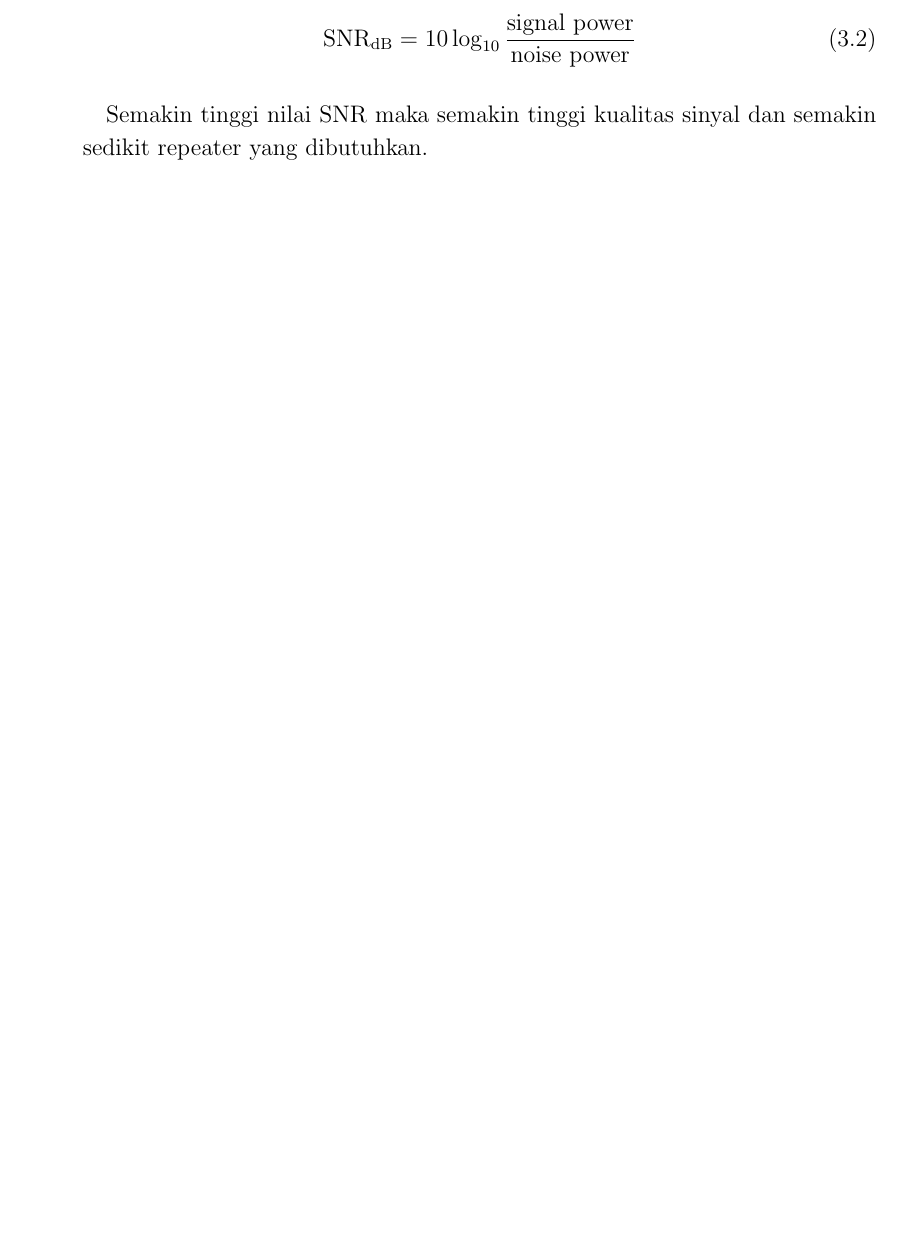
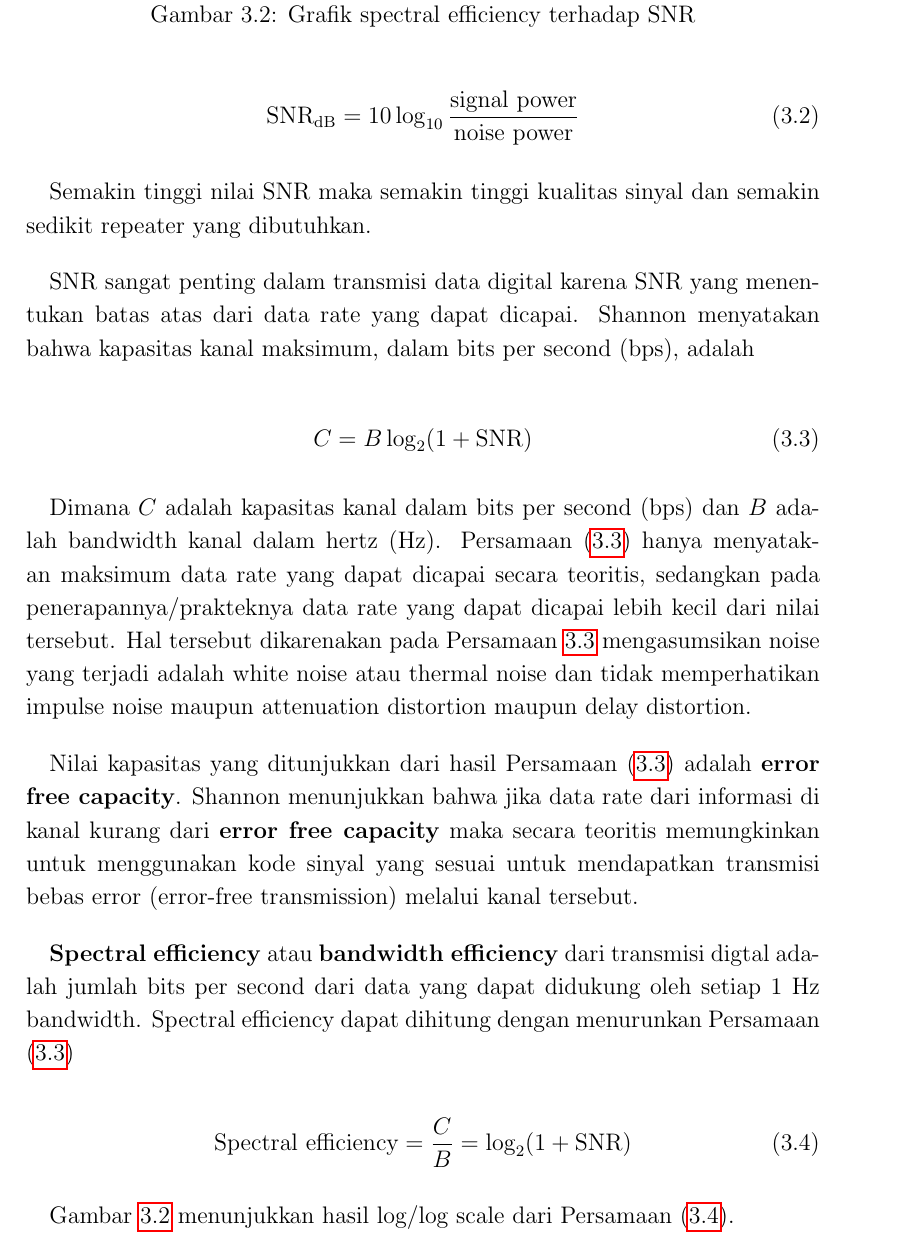
Before and after one commit to miftanurfarid/komunikasi_data, a LaTeX book (buku_ajar/main.tex, which reads buku_ajar/TeX_files/chapter03.tex): part of page 11 of 12 before the commit and part of page 12 of 14 after it, cut at the place of the change, the shorter picture padded with empty space. Compiled offline with pdfLaTeX.

Commit message:
selesai transmisi data

```diff
--- a/buku_ajar/TeX_files/chapter03.tex
+++ b/buku_ajar/TeX_files/chapter03.tex
@@ -55,3 +55,13 @@ Jika data rate ditingkatkan maka lebih banyak bits yang akan terjadi selama inte
 \end{equation}
 
 Semakin tinggi nilai SNR maka semakin tinggi kualitas sinyal dan semakin sedikit repeater yang dibutuhkan.
+
+SNR sangat penting dalam transmisi data digital karena SNR yang menentukan batas atas dari data rate yang dapat dicapai. Shannon menyatakan bahwa kapasitas kanal maksimum, dalam bits per second (bps), adalah
+
+\begin{equation} \label{per.shannon}
+	C = B \log_2 (1+\text{SNR})
+\end{equation}
+
+Dimana $ C $ adalah kapasitas kanal dalam bits per second (bps) dan $ B $ adalah bandwidth kanal dalam hertz (Hz). Persamaan (\ref{per.shannon}) hanya menyatakan maksimum data rate yang dapat dicapai secara teoritis, sedangkan pada penerapannya/prakteknya data rate yang dapat dicapai lebih kecil dari nilai tersebut. Hal tersebut dikarenakan pada Persamaan \ref{per.shannon} mengasumsikan noise yang terjadi adalah white noise atau thermal noise dan tidak memperhatikan impulse noise maupun attenuation distortion maupun delay distortion.
+
+Nilai kapasitas yang ditunjukkan dari hasil Persamaan (\ref{per.shannon}) adalah \textbf{error free capacity}. Shannon menunjukkan bahwa jika data rate dari informasi di kanal kurang dari \textbf{error free capacity} maka secara teoritis memungkinkan untuk menggunakan kode sinyal yang sesuai untuk mendapatkan transmisi bebas error (error-free transmission) melalui kanal tersebut.
@@ -57,0 +72,11 @@ Semakin tinggi nilai SNR maka semakin tinggi kualitas sinyal dan semakin sedikit
+	\caption{Grafik spectral efficiency terhadap SNR}
+	\label{fig.spectral_effy_vs_snr}
+\end{figure}
+
+\textbf{Spectral efficiency} atau \textbf{bandwidth efficiency} dari transmisi digtal adalah jumlah bits per second dari data yang dapat didukung oleh setiap 1 Hz bandwidth. Spectral efficiency dapat dihitung dengan menurunkan Persamaan (\ref{per.shannon})
+
+\begin{equation} \label{pers.spectral_efficiency}
+	\text{Spectral efficiency} = \frac{C}{B} = \log_2(1+\text{SNR})
+\end{equation}
+
+Gambar \ref{fig.spectral_effy_vs_snr} menunjukkan hasil log/log scale dari Persamaan (\ref{pers.spectral_efficiency}).
--- a/buku_ajar/main.tex
+++ b/buku_ajar/main.tex
@@ -4,8 +4,10 @@
 \usepackage[indonesian]{babel}
 \usepackage{amsmath}
 
+\usepackage{hyperref}
+
 \usepackage{geometry}
-\geometry{inner=4cm,outer=3cm}
+\geometry{inner=4cm, outer=3cm, top=3cm, bottom=3cm}
 
 \setlength{\parindent}{1em}
 \setlength{\parskip}{1em}
```
Also changed, not shown: buku_ajar/main.pdf, buku_ajar/TeX_files/chapter03.tex (8 more changed lines), buku_ajar/main.tex (1 more changed lines).
